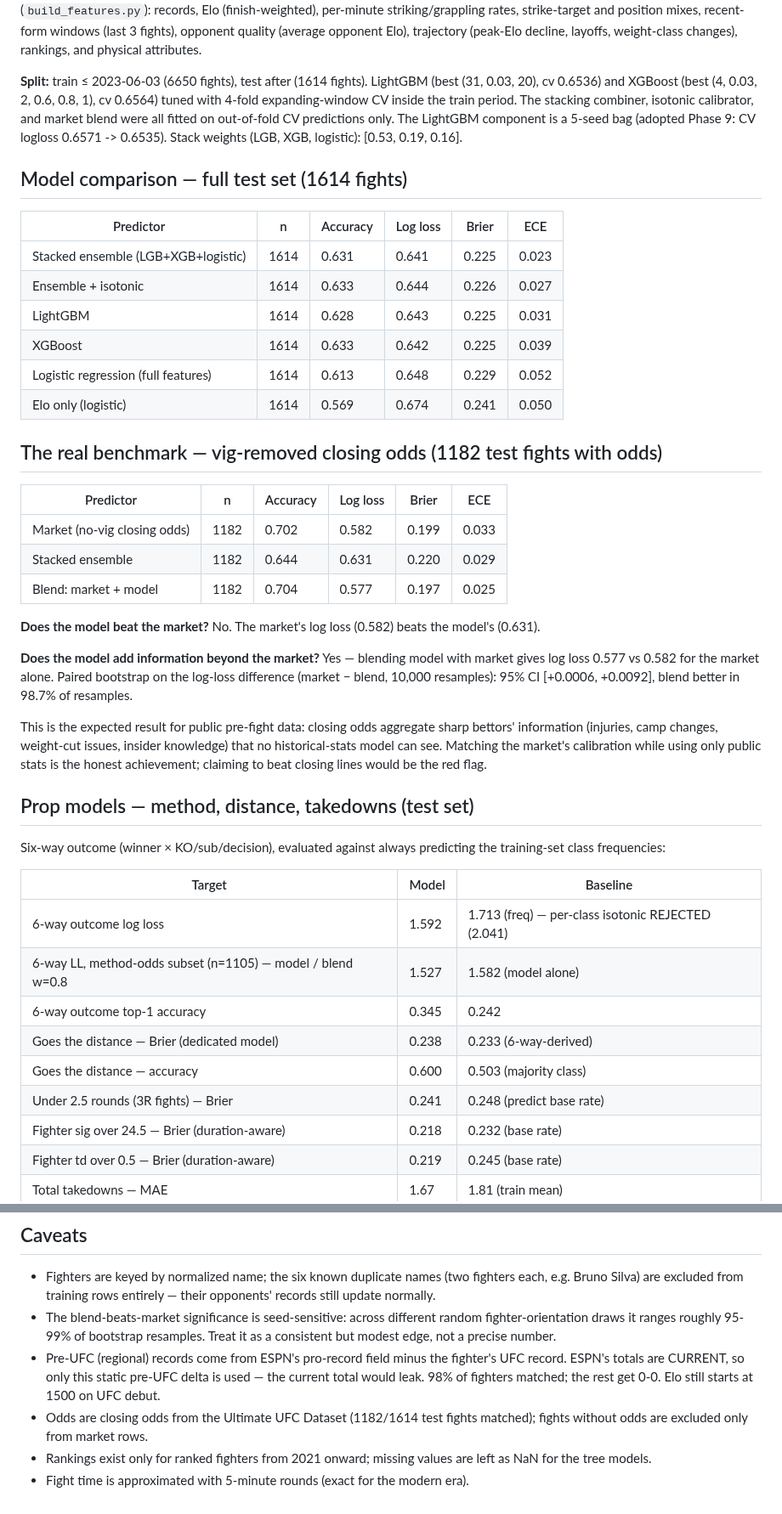
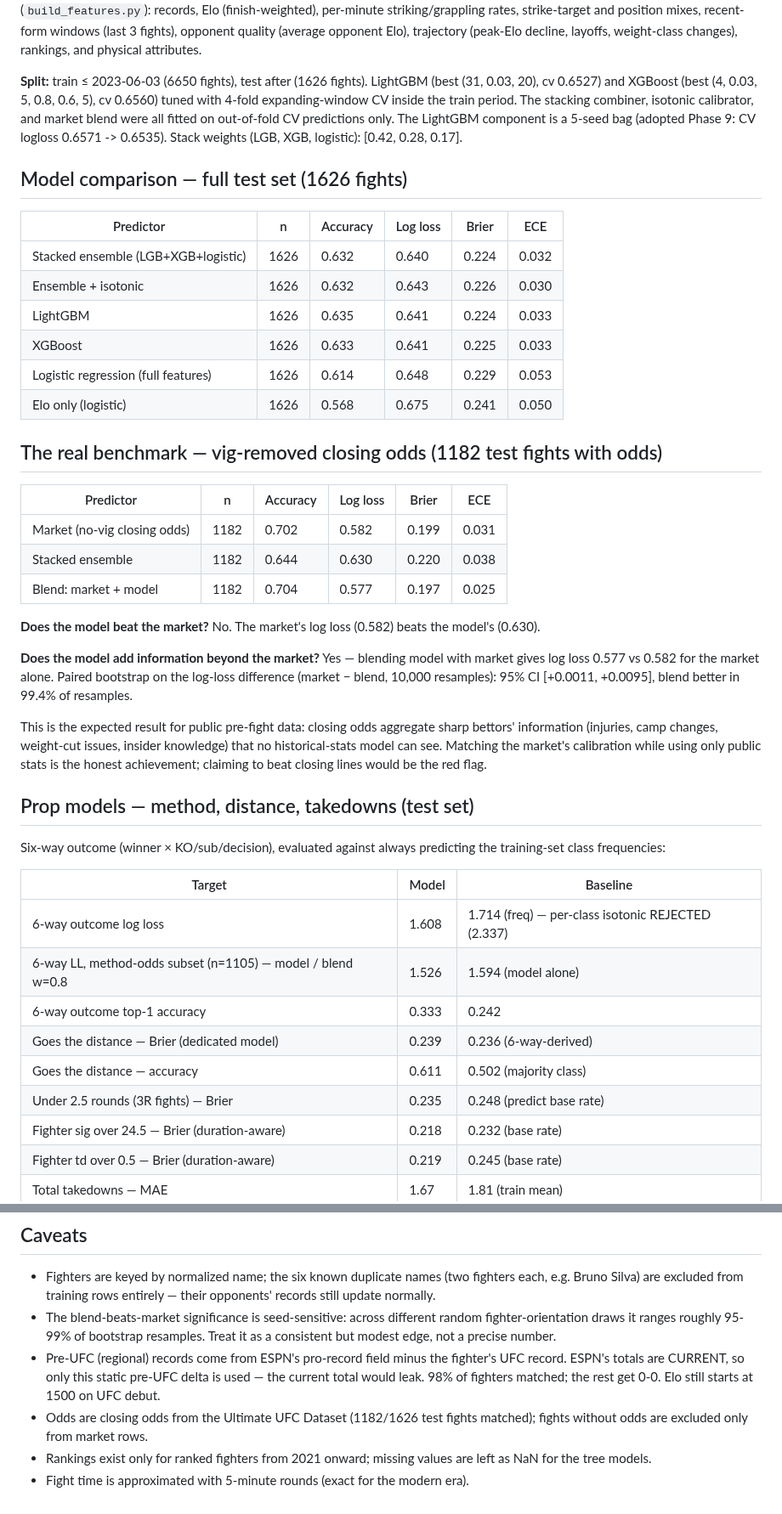
Before and after one commit to Advait-Sadineni/ufc-predictor, a Markdown page: report.md, 2 parts joined by grey strips. Shown at 85% size. Drawn GitHub-style.

```diff
--- a/report.md
+++ b/report.md
@@ -10,39 +10,39 @@ striking/grappling rates, strike-target and position mixes, recent-form windows
 decline, layoffs, weight-class changes), rankings, and physical attributes.
 
 **Split:** train ≤ 2023-06-03 (6650 fights), test after
-(1614 fights). LightGBM (best (31, 0.03, 20), cv 0.6536) and XGBoost
-(best (4, 0.03, 2, 0.6, 0.8, 1), cv 0.6564) tuned with 4-fold expanding-window CV inside
+(1626 fights). LightGBM (best (31, 0.03, 20), cv 0.6527) and XGBoost
+(best (4, 0.03, 5, 0.8, 0.6, 5), cv 0.6560) tuned with 4-fold expanding-window CV inside
 the train period. The stacking combiner, isotonic calibrator, and market blend
 were all fitted on out-of-fold CV predictions only. The LightGBM component
 is a 5-seed bag (adopted Phase 9: CV logloss 0.6571 -> 0.6535). Stack weights
-(LGB, XGB, logistic): [0.53, 0.19, 0.16].
+(LGB, XGB, logistic): [0.42, 0.28, 0.17].
 
-## Model comparison — full test set (1614 fights)
+## Model comparison — full test set (1626 fights)
 
 | Predictor | n | Accuracy | Log loss | Brier | ECE |
 |---|---|---|---|---|---|
-| Stacked ensemble (LGB+XGB+logistic) | 1614 | 0.631 | 0.641 | 0.225 | 0.023 |
-| Ensemble + isotonic | 1614 | 0.633 | 0.644 | 0.226 | 0.027 |
-| LightGBM | 1614 | 0.628 | 0.643 | 0.225 | 0.031 |
-| XGBoost | 1614 | 0.633 | 0.642 | 0.225 | 0.039 |
-| Logistic regression (full features) | 1614 | 0.613 | 0.648 | 0.229 | 0.052 |
-| Elo only (logistic) | 1614 | 0.569 | 0.674 | 0.241 | 0.050 |
+| Stacked ensemble (LGB+XGB+logistic) | 1626 | 0.632 | 0.640 | 0.224 | 0.032 |
+| Ensemble + isotonic | 1626 | 0.632 | 0.643 | 0.226 | 0.030 |
+| LightGBM | 1626 | 0.635 | 0.641 | 0.224 | 0.033 |
+| XGBoost | 1626 | 0.633 | 0.641 | 0.225 | 0.033 |
+| Logistic regression (full features) | 1626 | 0.614 | 0.648 | 0.229 | 0.053 |
+| Elo only (logistic) | 1626 | 0.568 | 0.675 | 0.241 | 0.050 |
 
 ## The real benchmark — vig-removed closing odds (1182 test fights with odds)
 
 | Predictor | n | Accuracy | Log loss | Brier | ECE |
 |---|---|---|---|---|---|
-| Market (no-vig closing odds) | 1182 | 0.702 | 0.582 | 0.199 | 0.033 |
-| Stacked ensemble | 1182 | 0.644 | 0.631 | 0.220 | 0.029 |
-| Blend: market + model | 1182 | 0.704 | 0.577 | 0.197 | 0.025 | logit blend, model coef=+0.294
+| Market (no-vig closing odds) | 1182 | 0.702 | 0.582 | 0.199 | 0.031 |
+| Stacked ensemble | 1182 | 0.644 | 0.630 | 0.220 | 0.038 |
+| Blend: market + model | 1182 | 0.704 | 0.577 | 0.197 | 0.025 | logit blend, model coef=+0.287
 
-**Does the model beat the market?** No. The market's log loss (0.582) beats the model's (0.631).
+**Does the model beat the market?** No. The market's log loss (0.582) beats the model's (0.630).
 
 **Does the model add information beyond the market?** Yes —
 blending model with market gives log loss 0.577 vs 0.582 for the
 market alone. Paired bootstrap on the log-loss difference (market − blend,
-10,000 resamples): 95% CI [+0.0006, +0.0092], blend better in
-98.7% of resamples.
+10,000 resamples): 95% CI [+0.0011, +0.0095], blend better in
+99.4% of resamples.
 
 This is the expected result for public pre-fight data: closing odds aggregate
 sharp bettors' information (injuries, camp changes, weight-cut issues, insider
@@ -57,12 +57,12 @@ the training-set class frequencies:
 
 | Target | Model | Baseline |
 |---|---|---|
-| 6-way outcome log loss | 1.592 | 1.713 (freq) — per-class isotonic REJECTED (2.041) |
-| 6-way LL, method-odds subset (n=1105) — model / blend w=0.8 | 1.527 | 1.582 (model alone) |
-| 6-way outcome top-1 accuracy | 0.345 | 0.242 |
-| Goes the distance — Brier (dedicated model) | 0.238 | 0.233 (6-way-derived) |
-| Goes the distance — accuracy | 0.600 | 0.503 (majority class) |
-| Under 2.5 rounds (3R fights) — Brier | 0.241 | 0.248 (predict base rate) |
+| 6-way outcome log loss | 1.608 | 1.714 (freq) — per-class isotonic REJECTED (2.337) |
+| 6-way LL, method-odds subset (n=1105) — model / blend w=0.8 | 1.526 | 1.594 (model alone) |
+| 6-way outcome top-1 accuracy | 0.333 | 0.242 |
+| Goes the distance — Brier (dedicated model) | 0.239 | 0.236 (6-way-derived) |
+| Goes the distance — accuracy | 0.611 | 0.502 (majority class) |
+| Under 2.5 rounds (3R fights) — Brier | 0.235 | 0.248 (predict base rate) |
 | Fighter sig over 24.5 — Brier (duration-aware) | 0.218 | 0.232 (base rate) |
 | Fighter td over 0.5 — Brier (duration-aware) | 0.219 | 0.245 (base rate) |
 | Total takedowns — MAE | 1.67 | 1.81 (train mean) |
@@ -169,7 +169,7 @@ tau=5y improved CV by only 0.0017, under the pre-registered 0.002 gate).
   fighter's UFC record. ESPN's totals are CURRENT, so only this static
   pre-UFC delta is used — the current total would leak. 98% of fighters
   matched; the rest get 0-0. Elo still starts at 1500 on UFC debut.
-- Odds are closing odds from the Ultimate UFC Dataset (1182/1614
+- Odds are closing odds from the Ultimate UFC Dataset (1182/1626
   test fights matched); fights without odds are excluded only from market rows.
 - Rankings exist only for ranked fighters from 2021 onward; missing values are
   left as NaN for the tree models.
```
Also changed, not shown: other parts of report.md (+12 -12 lines), plots/importance.png, plots/reliability.png.
